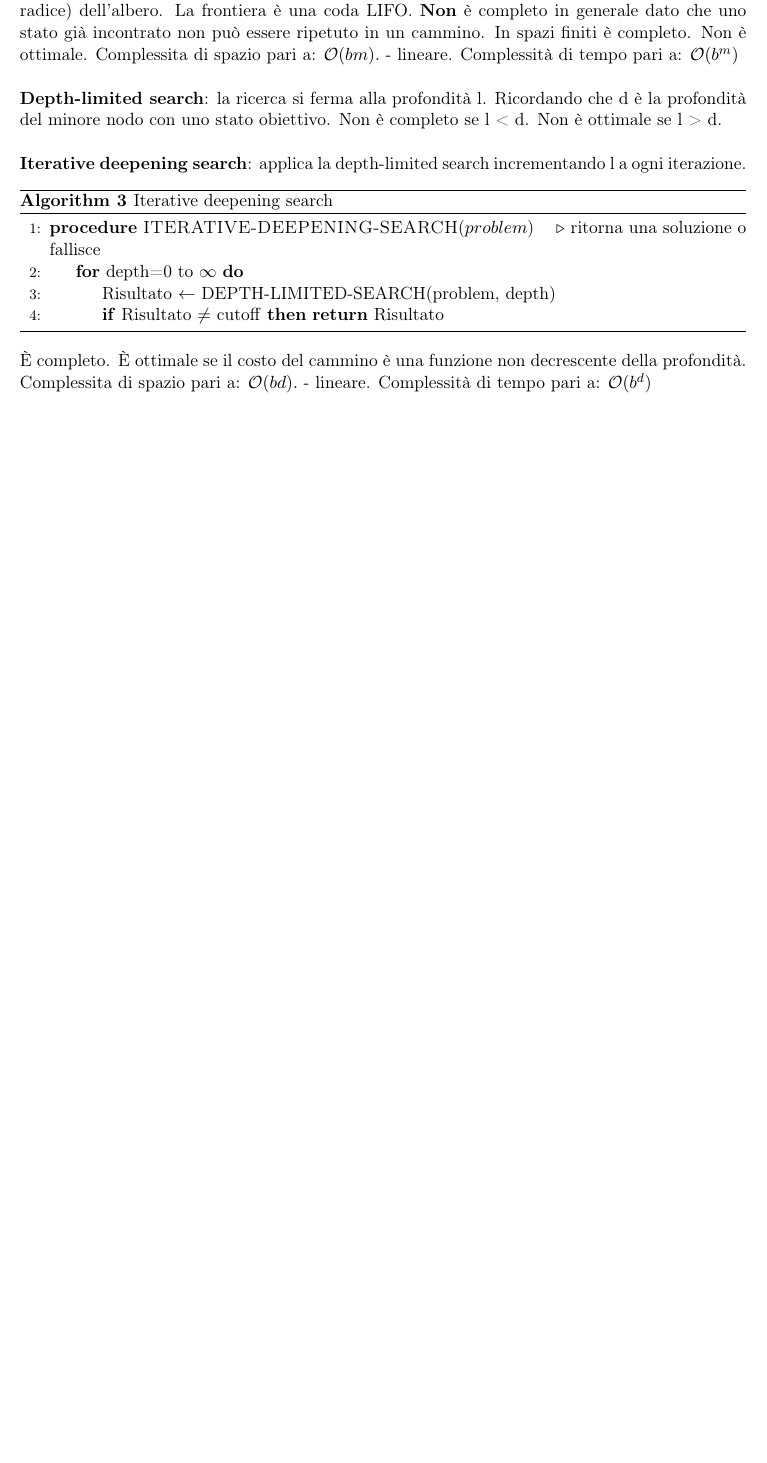
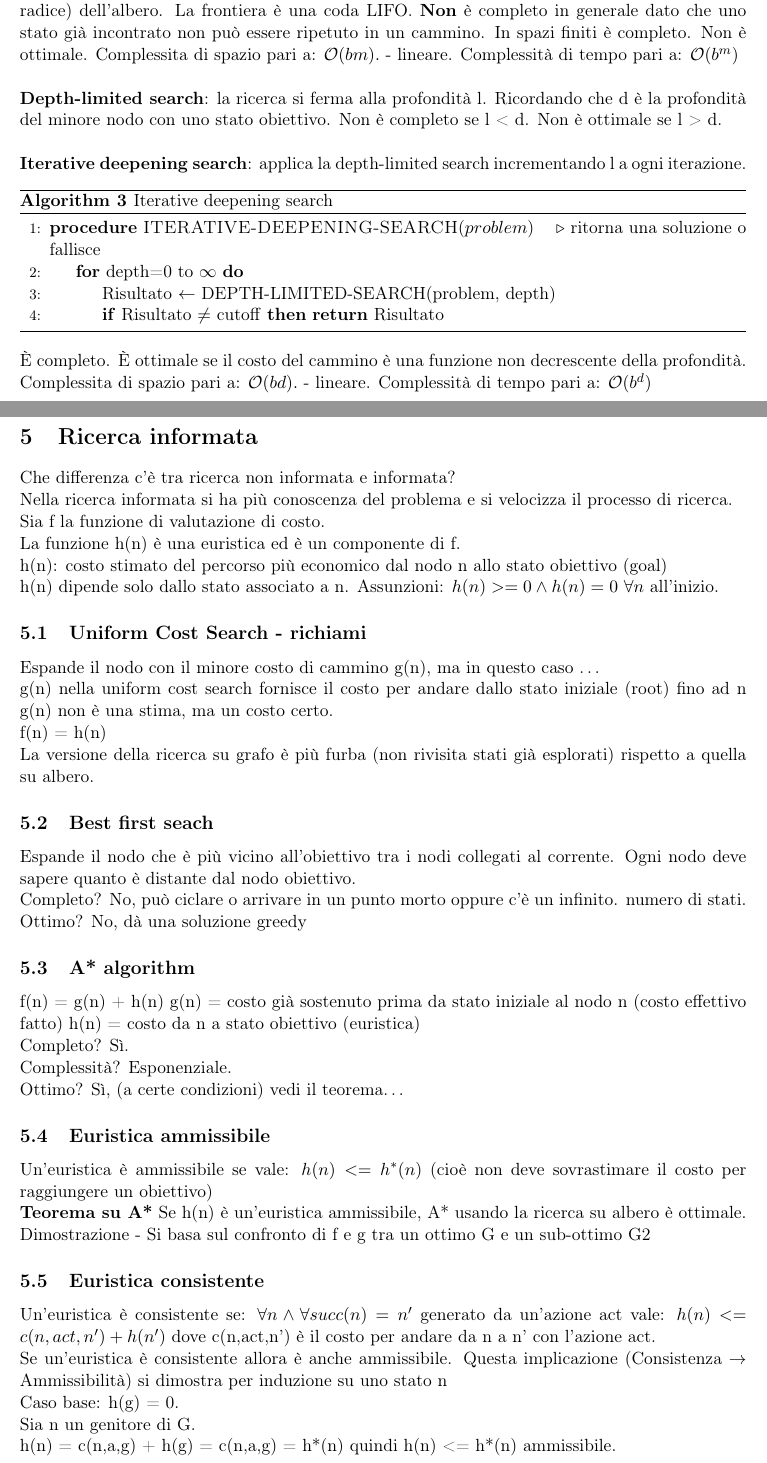
Before and after one commit to EmanueleC/Appunti-intelligenza-artificiale, a LaTeX document (main.tex, which reads res/sections/ricercaInf.tex): part of page 8 of 8 before the commit and two parts of pages 8 and 9 of 10 after it, the two joined at a grey line, cut so that both start at the same text, the shorter picture padded with empty space. Compiled offline with pdfLaTeX.

Commit message:
add contents

```diff
--- /dev/null
+++ b/res/sections/ricercaInf.tex
@@ -0,0 +1,72 @@
+\section{Ricerca informata}
+
+Che differenza c'è tra ricerca non informata e informata?
+
+Nella ricerca informata si ha più conoscenza del problema e si
+velocizza il processo di ricerca.
+
+Sia f la funzione di valutazione di costo.
+
+La funzione h(n) è una euristica ed è un componente di f.
+
+h(n): costo stimato del percorso più economico dal nodo n allo stato
+obiettivo (goal)
+
+h(n) dipende solo dallo stato associato a n.
+Assunzioni: $h(n) >= 0 \land h(n) = 0$ $\forall n$ all'inizio.
+
+\subsection{Uniform Cost Search - richiami}
+Espande il nodo con il minore costo di cammino g(n), ma in questo caso \dots
+
+g(n) nella uniform cost search fornisce il costo per andare dallo stato
+iniziale (root) fino ad n g(n) non è una stima, ma un costo certo.
+
+f(n) = h(n)
+
+La versione della ricerca su grafo è più furba (non rivisita stati già esplorati)
+rispetto a quella su albero.
+
+\subsection{Best first seach}
+Espande il nodo che è più vicino all'obiettivo tra i nodi collegati al corrente.
+Ogni nodo deve sapere quanto è distante dal nodo obiettivo.
+
+Completo? No, può ciclare o arrivare in un punto morto oppure c'è un infinito.
+numero di stati.
+
+Ottimo? No, dà una soluzione greedy
+
+\subsection{A* algorithm}
+f(n) = g(n) + h(n)
+g(n) = costo già sostenuto prima da stato iniziale al nodo n (costo effettivo fatto)
+h(n) = costo da n a stato obiettivo (euristica)
+
+Completo? Sì.
+
+Complessità? Esponenziale.
+
+Ottimo? Sì, (a certe condizioni) vedi il teorema\dots
+
+\subsection{Euristica ammissibile}
+
+Un'euristica è ammissibile se vale: $h(n) <= h^*(n)$
+(cioè non deve sovrastimare il costo per raggiungere un obiettivo)
+
+\textbf{Teorema su A*}
+Se h(n) è un'euristica ammissibile,  A* usando la ricerca su albero è ottimale.
+Dimostrazione - Si basa sul confronto di f e g tra un ottimo G e un sub-ottimo G2
+
+\subsection{Euristica consistente}
+
+Un'euristica è consistente se:
+$\forall n \land \forall succ(n) = n'$ generato da un'azione act vale: $h(n) <= c(n,act,n') + h(n')$
+dove c(n,act,n') è il costo per andare da n a n' con l'azione act.
+
+Se un'euristica è consistente allora è anche ammissibile.
+Questa implicazione (Consistenza $\rightarrow$ Ammissibilità) si dimostra per induzione su uno stato n
+
+Caso base:
+h(g) = 0.
+
+Sia n un genitore di G.
+
+h(n) = c(n,a,g) + h(g) = c(n,a,g) = h*(n) quindi h(n) <= h*(n) ammissibile.
```
Also changed, not shown: res/code/vacuum.py (+31 -5 lines), res/listOfSections.tex (+1 -0 lines), res/code/path.png, res/code/vacummTree.png (added), res/sections/ricercaInf.tex (7 more changed lines).
